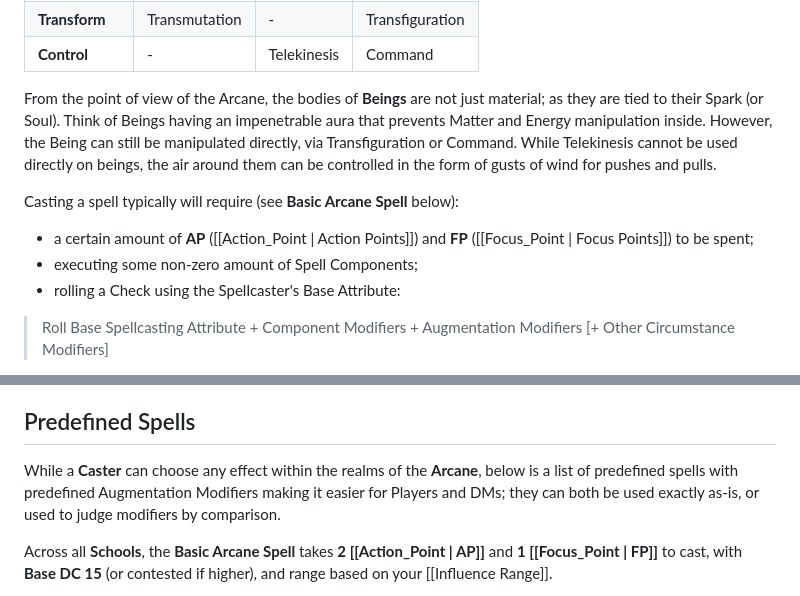
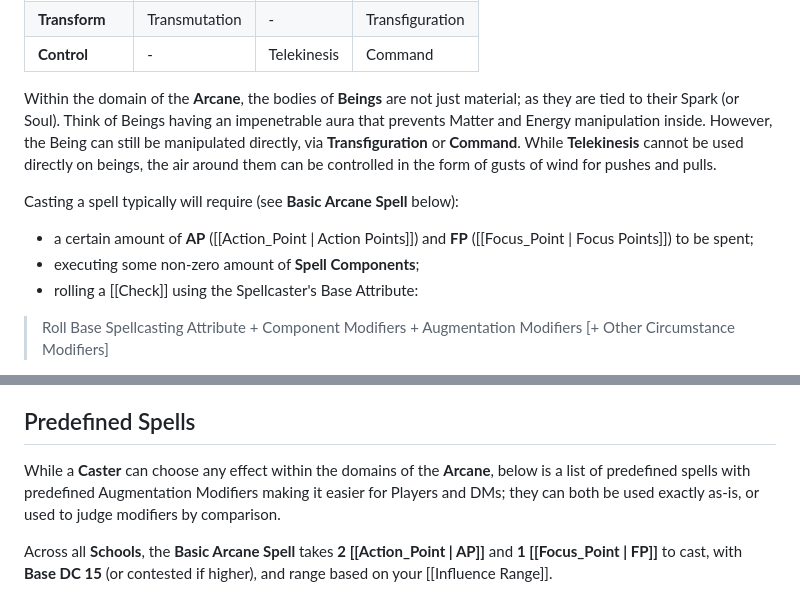
Before and after one commit to luanpotter/shattered-wilds, a Markdown page: docs/arcane.md, 2 parts joined by grey strips. Rendered like a GitHub page.

Commit message:
Avoid duplicated terms, use domains instead of realms for the areas of each spell system

```diff
--- a/docs/arcane.md
+++ b/docs/arcane.md
@@ -12,13 +12,13 @@ Arcane spells are first and foremost a specific combination of a **Verb** and a
 | **Transform**   | Transmutation | -           | Transfiguration |
 | **Control**     | -             | Telekinesis | Command         |
 
-From the point of view of the Arcane, the bodies of **Beings** are not just material; as they are tied to their Spark (or Soul). Think of Beings having an impenetrable aura that prevents Matter and Energy manipulation inside. However, the Being can still be manipulated directly, via Transfiguration or Command. While Telekinesis cannot be used directly on beings, the air around them can be controlled in the form of gusts of wind for pushes and pulls.
+Within the domain of the **Arcane**, the bodies of **Beings** are not just material; as they are tied to their Spark (or Soul). Think of Beings having an impenetrable aura that prevents Matter and Energy manipulation inside. However, the Being can still be manipulated directly, via **Transfiguration** or **Command**. While **Telekinesis** cannot be used directly on beings, the air around them can be controlled in the form of gusts of wind for pushes and pulls.
 
 Casting a spell typically will require (see **Basic Arcane Spell** below):
 
 * a certain amount of **AP** ([[Action_Point | Action Points]]) and **FP** ([[Focus_Point | Focus Points]]) to be spent;
-* executing some non-zero amount of Spell Components;
-* rolling a Check using the Spellcaster's Base Attribute:
+* executing some non-zero amount of **Spell Components**;
+* rolling a [[Check]] using the Spellcaster's Base Attribute:
 
 > Roll Base Spellcasting Attribute + Component Modifiers + Augmentation Modifiers [+ Other Circumstance Modifiers]
 
@@ -191,7 +191,7 @@ While the Player can control the exact effect they aim to achieve, the DM has th
 
 ## Predefined Spells
 
-While a **Caster** can choose any effect within the realms of the **Arcane**, below is a list of predefined spells with predefined Augmentation Modifiers making it easier for Players and DMs; they can both be used exactly as-is, or used to judge modifiers by comparison.
+While a **Caster** can choose any effect within the domains of the **Arcane**, below is a list of predefined spells with predefined Augmentation Modifiers making it easier for Players and DMs; they can both be used exactly as-is, or used to judge modifiers by comparison.
 
 Across all **Schools**, the **Basic Arcane Spell** takes **2 [[Action_Point | AP]]** and **1 [[Focus_Point | FP]]** to cast, with **Base DC 15** (or contested if higher), and range based on your [[Influence Range]].
 
```
Also changed, not shown: docs/divine.md (+3 -2 lines).
